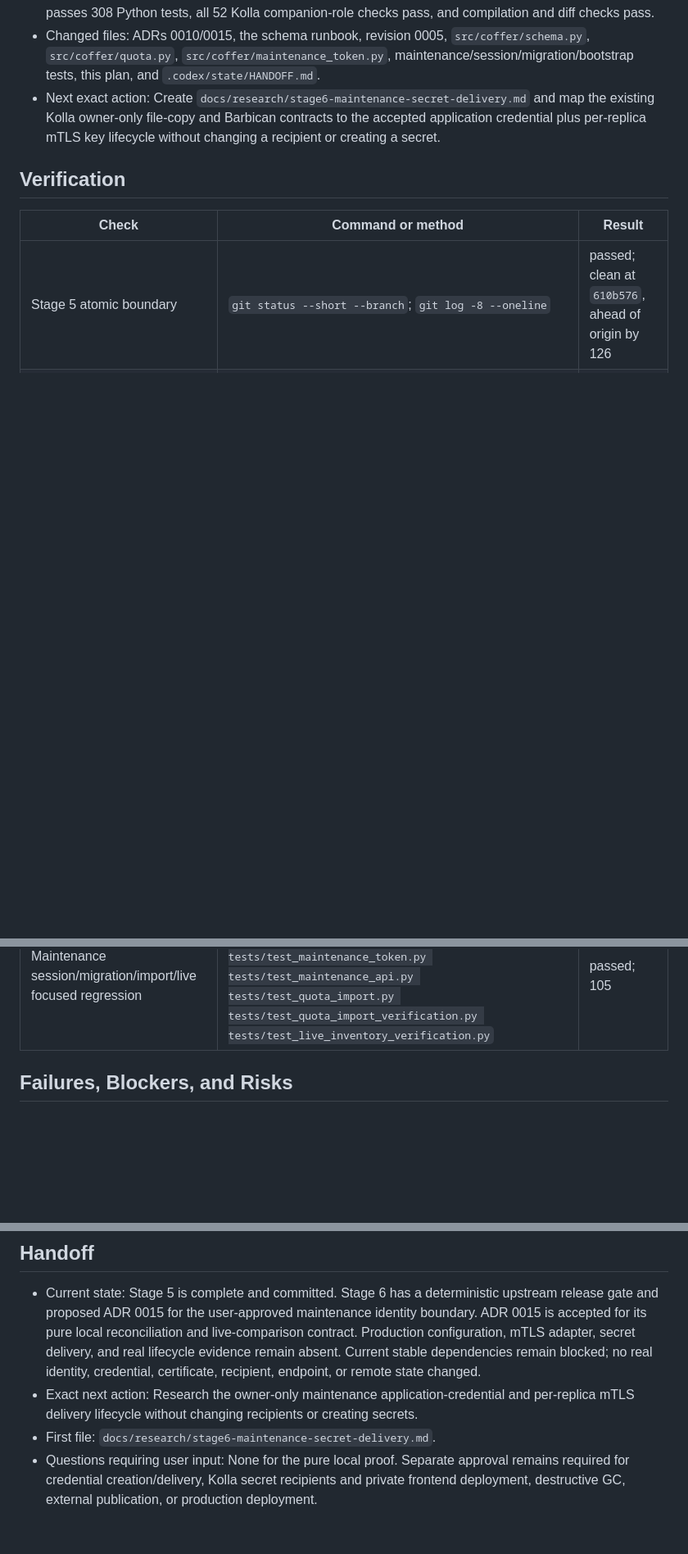
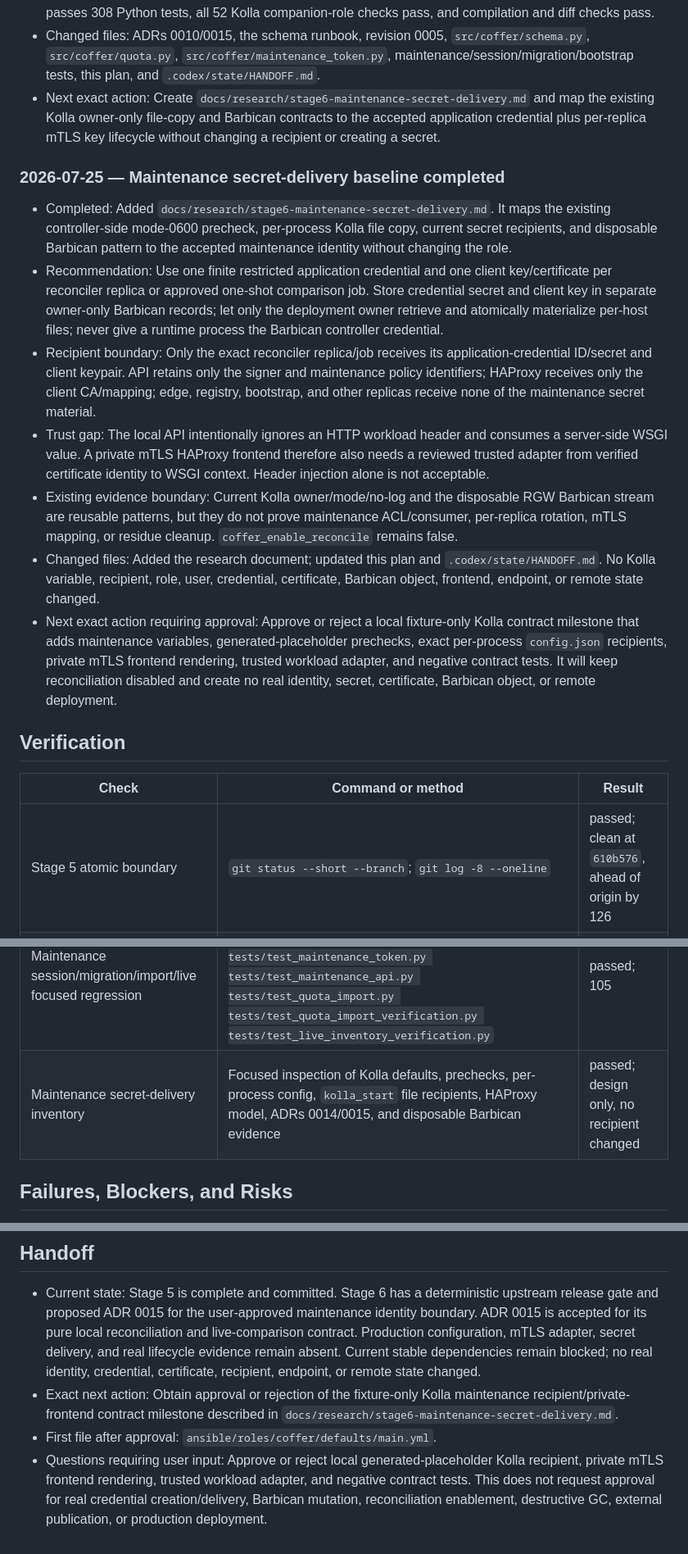
Before and after one commit to jaehanbyun/coffer, a Markdown page: docs/exec-plans/0019-stage6-production-promotion.md, 3 parts joined by grey strips. Shown at 82% size. GitHub-like rendering; blank space fills up the shorter version.

Commit message:
docs: map maintenance secret delivery

```diff
--- a/docs/exec-plans/0019-stage6-production-promotion.md
+++ b/docs/exec-plans/0019-stage6-production-promotion.md
@@ -317,6 +317,43 @@ operator-local release.
   credential plus per-replica mTLS key lifecycle without changing a recipient
   or creating a secret.
 
+### 2026-07-25 — Maintenance secret-delivery baseline completed
+
+- Completed: Added
+  `docs/research/stage6-maintenance-secret-delivery.md`. It maps the existing
+  controller-side mode-0600 precheck, per-process Kolla file copy, current
+  secret recipients, and disposable Barbican pattern to the accepted
+  maintenance identity without changing the role.
+- Recommendation: Use one finite restricted application credential and one
+  client key/certificate per reconciler replica or approved one-shot comparison
+  job. Store credential secret and client key in separate owner-only Barbican
+  records; let only the deployment owner retrieve and atomically materialize
+  per-host files; never give a runtime process the Barbican controller
+  credential.
+- Recipient boundary: Only the exact reconciler replica/job receives its
+  application-credential ID/secret and client keypair. API retains only the
+  signer and maintenance policy identifiers; HAProxy receives only the client
+  CA/mapping; edge, registry, bootstrap, and other replicas receive none of the
+  maintenance secret material.
+- Trust gap: The local API intentionally ignores an HTTP workload header and
+  consumes a server-side WSGI value. A private mTLS HAProxy frontend therefore
+  also needs a reviewed trusted adapter from verified certificate identity to
+  WSGI context. Header injection alone is not acceptable.
+- Existing evidence boundary: Current Kolla owner/mode/no-log and the
+  disposable RGW Barbican stream are reusable patterns, but they do not prove
+  maintenance ACL/consumer, per-replica rotation, mTLS mapping, or residue
+  cleanup. `coffer_enable_reconcile` remains false.
+- Changed files: Added the research document; updated this plan and
+  `.codex/state/HANDOFF.md`. No Kolla variable, recipient, role, user,
+  credential, certificate, Barbican object, frontend, endpoint, or remote
+  state changed.
+- Next exact action requiring approval: Approve or reject a local
+  fixture-only Kolla contract milestone that adds maintenance variables,
+  generated-placeholder prechecks, exact per-process `config.json` recipients,
+  private mTLS frontend rendering, trusted workload adapter, and negative
+  contract tests. It will keep reconciliation disabled and create no real
+  identity, secret, certificate, Barbican object, or remote deployment.
+
 ## Verification
 
 | Check | Command or method | Result |
@@ -336,6 +373,7 @@ operator-local release.
 | Maintenance token/API/edge focused regression | `uv run pytest -q tests/test_maintenance_api.py tests/test_maintenance_token.py tests/test_registry_proxy.py tests/test_tokens.py tests/test_quota_reconciliation.py` | passed; 85 |
 | Python compilation and diff checks | `uv run python -m compileall -q src tests`; `git diff --check` | passed |
 | Maintenance session/migration/import/live focused regression | `uv run pytest -q tests/test_maintenance_sessions.py tests/test_migrations.py tests/test_bootstrap.py tests/test_maintenance_token.py tests/test_maintenance_api.py tests/test_quota_import.py tests/test_quota_import_verification.py tests/test_live_inventory_verification.py` | passed; 105 |
+| Maintenance secret-delivery inventory | Focused inspection of Kolla defaults, prechecks, per-process config, `kolla_start` file recipients, HAProxy model, ADRs 0014/0015, and disposable Barbican evidence | passed; design only, no recipient changed |
 
 ## Failures, Blockers, and Risks
 
@@ -362,12 +400,12 @@ operator-local release.
   delivery, and real lifecycle evidence remain absent. Current stable
   dependencies remain blocked; no real identity, credential, certificate,
   recipient, endpoint, or remote state changed.
-- Exact next action: Research the owner-only maintenance application-credential
-  and per-replica mTLS delivery lifecycle without changing recipients or
-  creating secrets.
-- First file:
+- Exact next action: Obtain approval or rejection of the fixture-only Kolla
+  maintenance recipient/private-frontend contract milestone described in
   `docs/research/stage6-maintenance-secret-delivery.md`.
-- Questions requiring user input: None for the pure local proof. Separate
-  approval remains required for credential creation/delivery, Kolla secret
-  recipients and private frontend deployment, destructive GC, external
-  publication, or production deployment.
+- First file after approval: `ansible/roles/coffer/defaults/main.yml`.
+- Questions requiring user input: Approve or reject local generated-placeholder
+  Kolla recipient, private mTLS frontend rendering, trusted workload adapter,
+  and negative contract tests. This does not request approval for real
+  credential creation/delivery, Barbican mutation, reconciliation enablement,
+  destructive GC, external publication, or production deployment.
```
Also changed, not shown: .codex/state/HANDOFF.md (+15 -5 lines), docs/research/stage6-maintenance-secret-delivery.md (added, +252 -0 lines).
